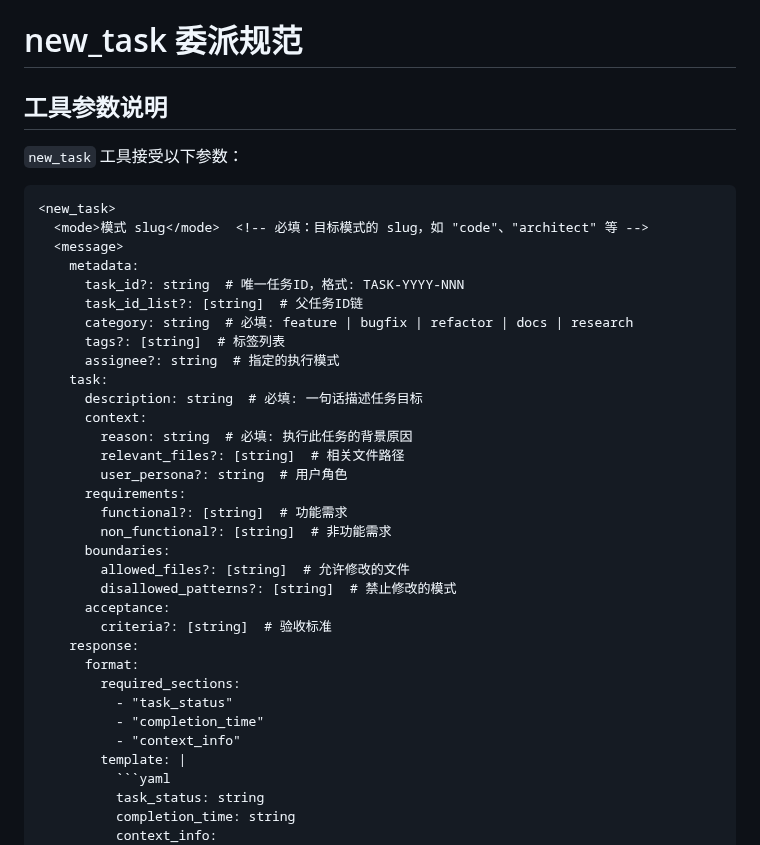
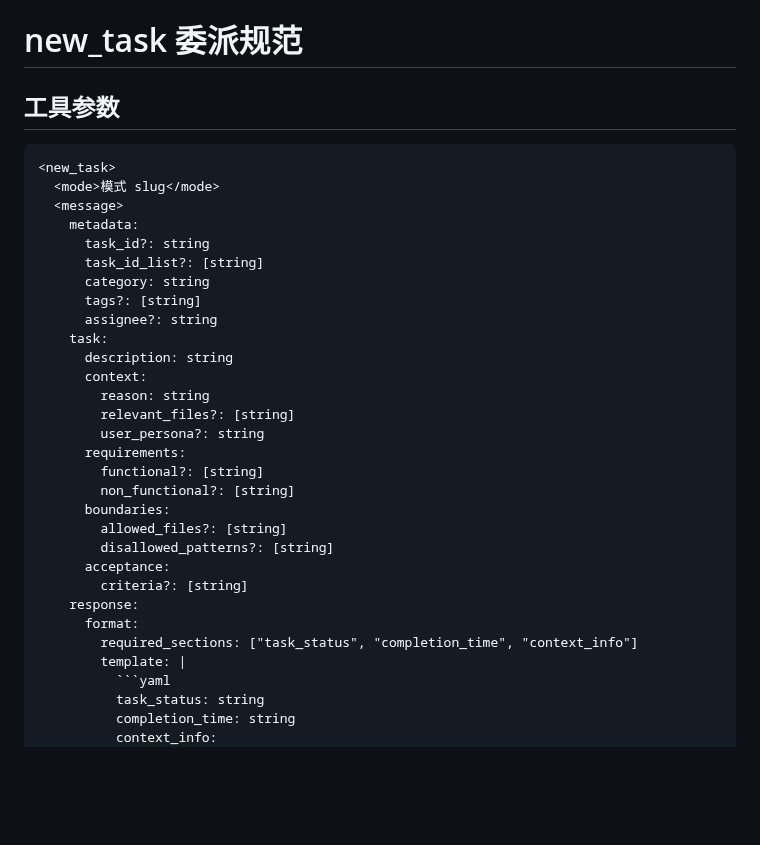
Before and after one commit to lazygophers/roo, a Markdown page: resources/rules/new_task.md, the part around one of its changes. GitHub-like rendering; blank space fills up the shorter version.

`````diff
--- a/resources/rules/new_task.md
+++ b/resources/rules/new_task.md
@@ -8,40 +8,35 @@ tags: [任务委派, 消息格式, 规范]
 
 # new_task 委派规范
 
-## 工具参数说明
+## 工具参数
 
-`new_task` 工具接受以下参数：
-
-````xml
+```xml
 <new_task>
-  <mode>模式 slug</mode>  <!-- 必填：目标模式的 slug，如 "code"、"architect" 等 -->
+  <mode>模式 slug</mode>
   <message>
     metadata:
-      task_id?: string  # 唯一任务ID，格式: TASK-YYYY-NNN
-      task_id_list?: [string]  # 父任务ID链
-      category: string  # 必填: feature | bugfix | refactor | docs | research
-      tags?: [string]  # 标签列表
-      assignee?: string  # 指定的执行模式
+      task_id?: string
+      task_id_list?: [string]
+      category: string
+      tags?: [string]
+      assignee?: string
     task:
-      description: string  # 必填: 一句话描述任务目标
+      description: string
       context:
-        reason: string  # 必填: 执行此任务的背景原因
-        relevant_files?: [string]  # 相关文件路径
-        user_persona?: string  # 用户角色
+        reason: string
+        relevant_files?: [string]
+        user_persona?: string
       requirements:
-        functional?: [string]  # 功能需求
-        non_functional?: [string]  # 非功能需求
+        functional?: [string]
+        non_functional?: [string]
       boundaries:
-        allowed_files?: [string]  # 允许修改的文件
-        disallowed_patterns?: [string]  # 禁止修改的模式
+        allowed_files?: [string]
+        disallowed_patterns?: [string]
       acceptance:
-        criteria?: [string]  # 验收标准
+        criteria?: [string]
     response:
       format:
-        required_sections:
-          - "task_status"
-          - "completion_time"
-          - "context_info"
+        required_sections: ["task_status", "completion_time", "context_info"]
         template: |
           ```yaml
           task_status: string
`````
Also changed, not shown: other parts of resources/rules/new_task.md (+6 -60 lines), resources/rules-orchestrator/task.md (+0 -2 lines), resources/rules/ask_followup_question.md (+7 -33 lines).
